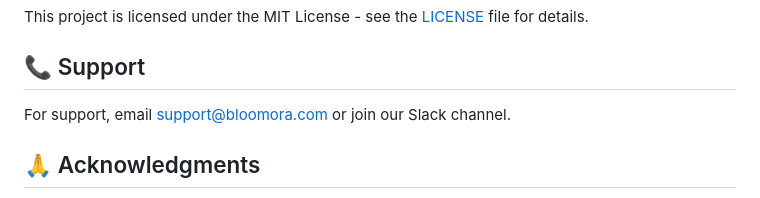
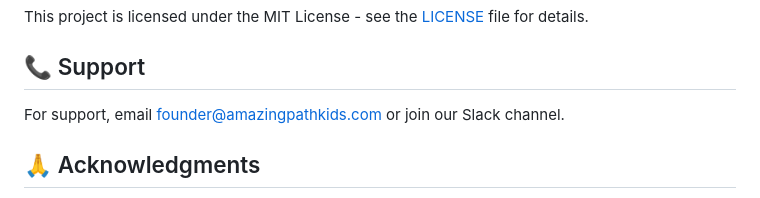
Before and after one commit to AdityaKuchhal/Bloomora, a Markdown page: README.md, the part around the change. GitHub-like rendering.

```diff
--- a/README.md
+++ b/README.md
@@ -175,7 +175,7 @@ This project is licensed under the MIT License - see the [LICENSE](LICENSE) file
 
 ## 📞 Support
 
-For support, email support@bloomora.com or join our Slack channel.
+For support, email founder@amazingpathkids.com or join our Slack channel.
 
 ## 🙏 Acknowledgments
 
```
